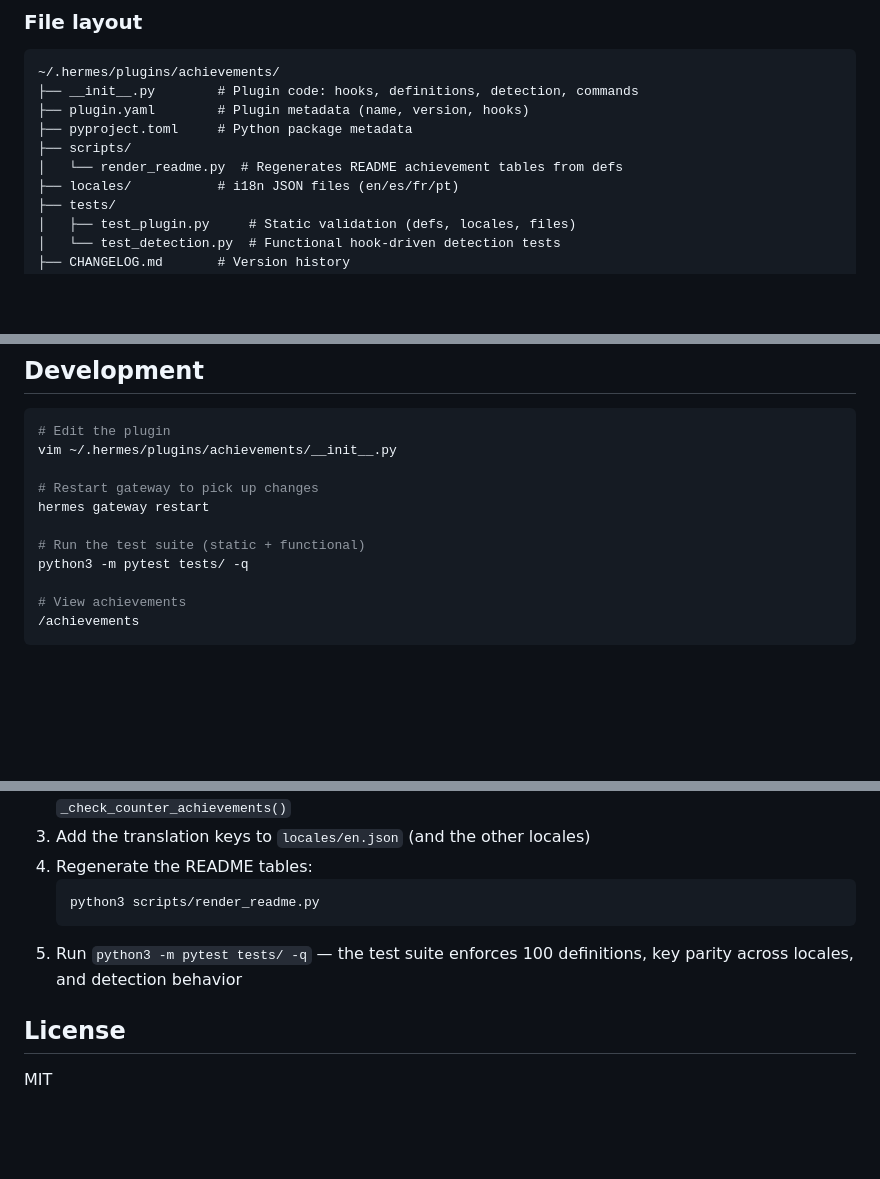
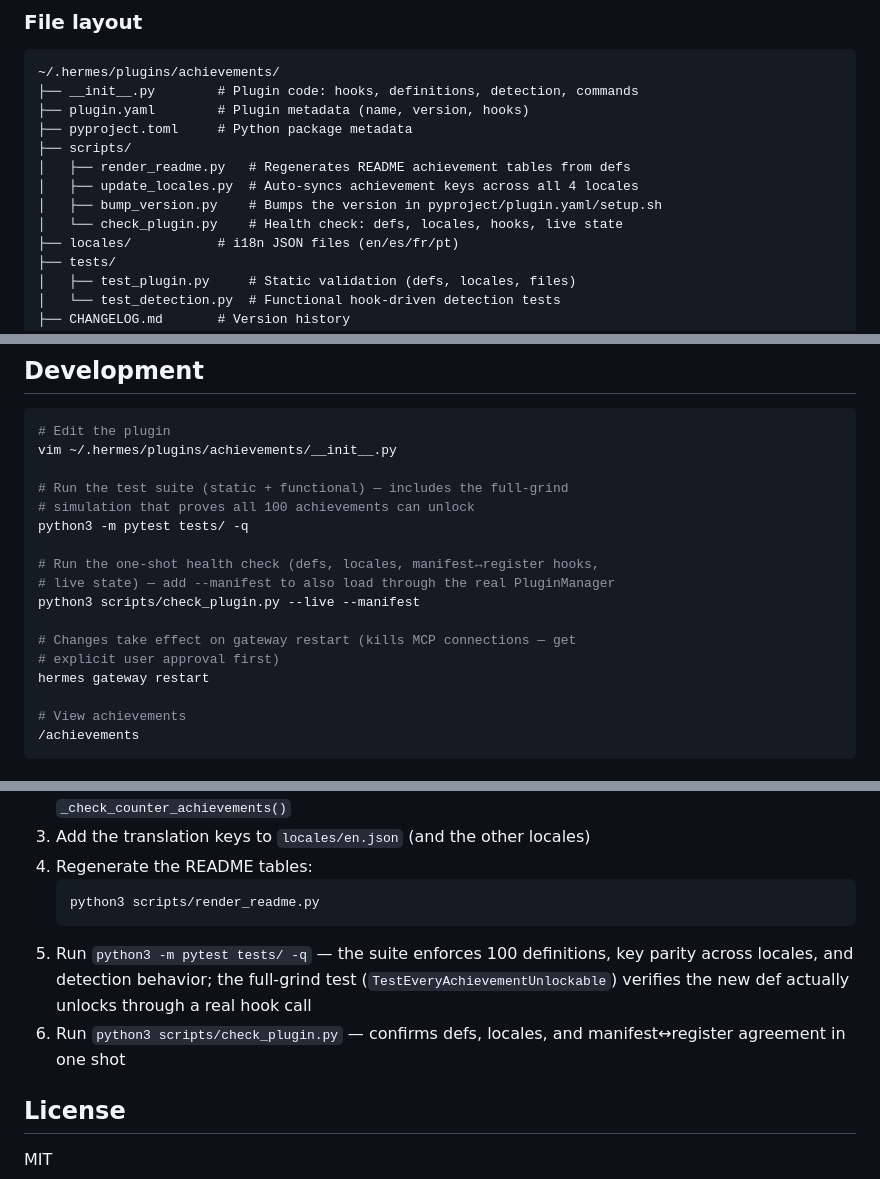
Before and after one commit to omiinaya/hermes-achievements-plugin, a Markdown page: README.md, 3 parts joined by grey strips. Drawn GitHub-style; blank space fills up the shorter version.

Commit message:
docs: README dev section + CHANGELOG Unreleased for v2.4.x tooling
README: file-layout tree now lists all 4 scripts (render_readme,
update_locales, bump_version, check_plugin); Development section shows
the health check + full-grind test and notes the gateway-restart
approval caveat; 'Adding a new achievement' now includes grind-test and
health-check verification steps.

CHANGELOG: Unreleased section documents the full-grind simulation test,
the health-check script, and the CI ruff pin.

````diff
--- a/README.md
+++ b/README.md
@@ -285,7 +285,10 @@ When an achievement unlocks, a Discord notification is posted asynchronously (de
 ├── plugin.yaml        # Plugin metadata (name, version, hooks)
 ├── pyproject.toml     # Python package metadata
 ├── scripts/
-│   └── render_readme.py  # Regenerates README achievement tables from defs
+│   ├── render_readme.py   # Regenerates README achievement tables from defs
+│   ├── update_locales.py  # Auto-syncs achievement keys across all 4 locales
+│   ├── bump_version.py    # Bumps the version in pyproject/plugin.yaml/setup.sh
+│   └── check_plugin.py    # Health check: defs, locales, hooks, live state
 ├── locales/           # i18n JSON files (en/es/fr/pt)
 ├── tests/
 │   ├── test_plugin.py     # Static validation (defs, locales, files)
@@ -303,11 +306,17 @@ State data is stored at `~/.hermes/achievements/state.json` (user-local, not par
 # Edit the plugin
 vim ~/.hermes/plugins/achievements/__init__.py
 
-# Restart gateway to pick up changes
+# Run the test suite (static + functional) — includes the full-grind
+# simulation that proves all 100 achievements can unlock
+python3 -m pytest tests/ -q
+
+# Run the one-shot health check (defs, locales, manifest↔register hooks,
+# live state) — add --manifest to also load through the real PluginManager
+python3 scripts/check_plugin.py --live --manifest
+
+# Changes take effect on gateway restart (kills MCP connections — get
+# explicit user approval first)
 hermes gateway restart
-
-# Run the test suite (static + functional)
-python3 -m pytest tests/ -q
 
 # View achievements
 /achievements
@@ -322,7 +331,8 @@ python3 -m pytest tests/ -q
    ```bash
    python3 scripts/render_readme.py
    ```
-5. Run `python3 -m pytest tests/ -q` — the test suite enforces 100 definitions, key parity across locales, and detection behavior
+5. Run `python3 -m pytest tests/ -q` — the suite enforces 100 definitions, key parity across locales, and detection behavior; the full-grind test (`TestEveryAchievementUnlockable`) verifies the new def actually unlocks through a real hook call
+6. Run `python3 scripts/check_plugin.py` — confirms defs, locales, and manifest↔register agreement in one shot
 
 ## License
 
````
Also changed, not shown: CHANGELOG.md (+8 -0 lines).
